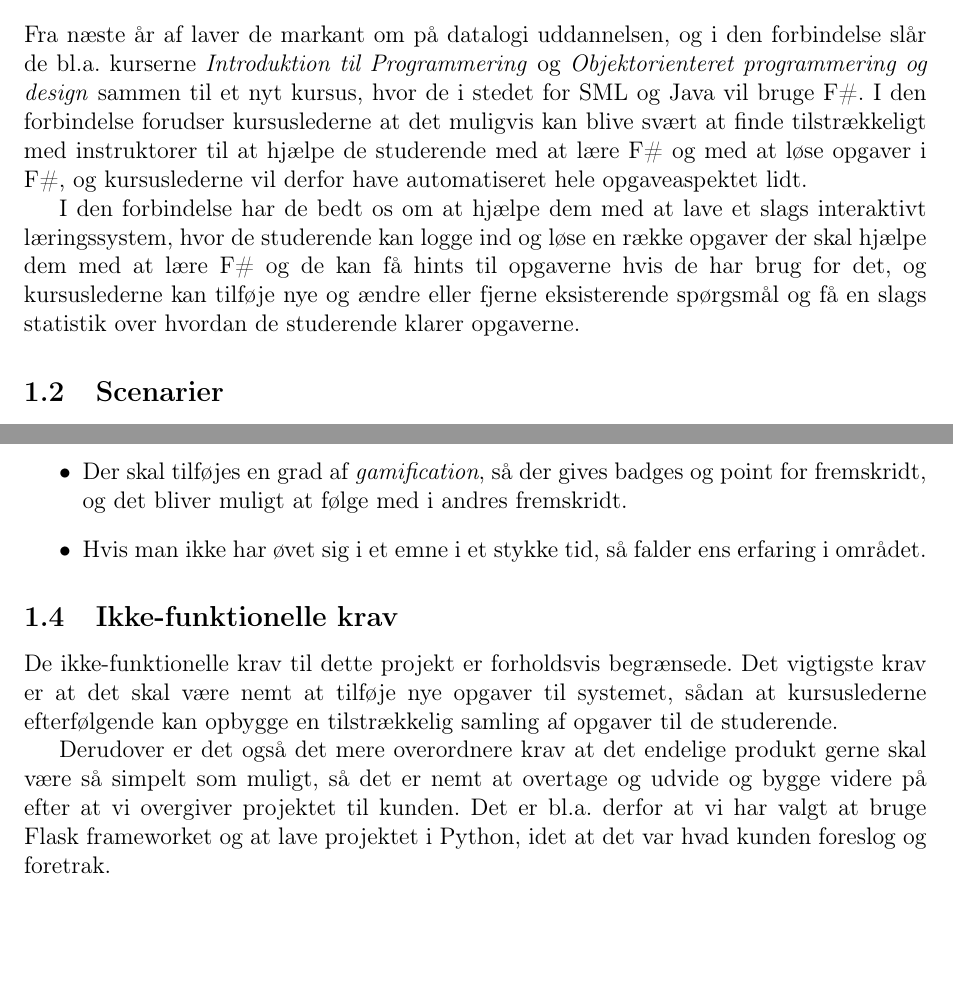
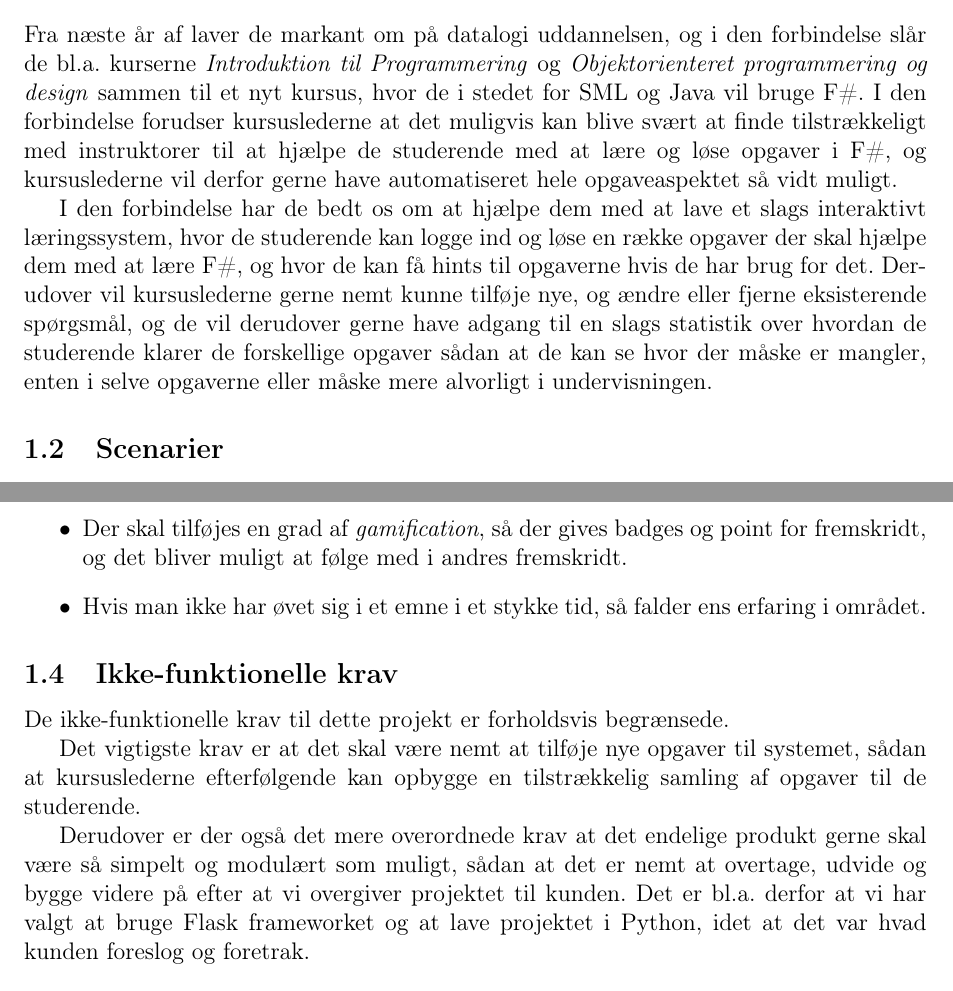
Before and after one commit to christiankjaer/pop-webhelp, a LaTeX document (doc/Delrapport1/delrapport1.tex): two parts of pages 3 and 4 of 6, joined at a grey line, cut so that both start at the same text, the shorter picture padded with empty space. Compiled offline with pdfLaTeX.

Commit message:
Opdateret mine afsnit

```diff
--- a/doc/Delrapport1/delrapport1.tex
+++ b/doc/Delrapport1/delrapport1.tex
@@ -13,11 +13,11 @@
 
 \author{
   Christian Kjær Larsen\\
-  \texttt{wkm839@alumni.ku} \\[.4cm]
+  \texttt{wkm839@alumni.ku.dk} \\[.4cm]
   Lukas Svarre Engedal\\
-  \texttt{xxx123@alumni.ku} \\[.4cm]
+  \texttt{pqd294@alumni.ku.dk} \\[.4cm]
   Tobias Sønderskov Hansen\\
-  \texttt{whg656@alumni.ku} \\[.4cm]
+  \texttt{whg656@alumni.ku.dk} \\[.4cm]
   Instruktor: Aske Mottelson\\[.4cm]
   \vspace{10cm}
 }
@@ -53,9 +53,10 @@
 \section{Problemformulering}
 \subsection{Problemområde}
 Fra næste år af laver de markant om på datalogi uddannelsen, og i den forbindelse slår de bl.a. kurserne \emph{Introduktion til Programmering} og \emph{Objektorienteret programmering og design} sammen til et nyt kursus, hvor de i stedet for SML og Java vil bruge F\#.
-I den forbindelse forudser kursuslederne at det muligvis kan blive svært at finde tilstrækkeligt med instruktorer til at hjælpe de studerende med at lære F\# og med at løse opgaver i F\#, og kursuslederne vil derfor have automatiseret hele opgaveaspektet lidt.
+I den forbindelse forudser kursuslederne at det muligvis kan blive svært at finde tilstrækkeligt med instruktorer til at hjælpe de studerende med at lære og løse opgaver i F\#, og kursuslederne vil derfor gerne have automatiseret hele opgaveaspektet så vidt muligt.
 
-I den forbindelse har de bedt os om at hjælpe dem med at lave et slags interaktivt læringssystem, hvor de studerende kan logge ind og løse en række opgaver der skal hjælpe dem med at lære F\# og de kan få hints til opgaverne hvis de har brug for det, og kursuslederne kan tilføje nye og ændre eller fjerne eksisterende spørgsmål og få en slags statistik over hvordan de studerende klarer opgaverne.
+I den forbindelse har de bedt os om at hjælpe dem med at lave et slags interaktivt læringssystem, hvor de studerende kan logge ind og løse en række opgaver der skal hjælpe dem med at lære F\#, og hvor de kan få hints til opgaverne hvis de har brug for det. Derudover vil kursuslederne gerne nemt kunne tilføje nye, og ændre eller fjerne eksisterende spørgsmål, og de vil derudover gerne have adgang til en slags statistik over hvordan de studerende klarer de forskellige opgaver sådan at de kan se hvor der måske er mangler, enten i selve opgaverne eller måske mere alvorligt i undervisningen.
+
 \subsection{Scenarier}
 \paragraph{Tilføjelse af spørgsmål}
 En underviser på kurset går ind på hjemmesiden. Vedkommende logger ind på siden, og han tages til en speciel side for administatorer.
@@ -80,9 +81,11 @@ Hvis der er tid i en af de senere iterationer, så er der en række ekstra krav
     \item Hvis man ikke har øvet sig i et emne i et stykke tid, så falder ens erfaring i området.
 \end{itemize}
 \subsection{Ikke-funktionelle krav}
-De ikke-funktionelle krav til dette projekt er forholdsvis begrænsede. Det vigtigste krav er at det skal være nemt at tilføje nye opgaver til systemet, sådan at kursuslederne efterfølgende kan opbygge en tilstrækkelig samling af opgaver til de studerende.
+De ikke-funktionelle krav til dette projekt er forholdsvis begrænsede.
 
-Derudover er det også det mere overordnere krav at det endelige produkt gerne skal være så simpelt som muligt, så det er nemt at overtage og udvide og bygge videre på efter at vi overgiver projektet til kunden. Det er bl.a. derfor at vi har valgt at bruge Flask frameworket og at lave projektet i Python, idet at det var hvad kunden foreslog og foretrak.
+Det vigtigste krav er at det skal være nemt at tilføje nye opgaver til systemet, sådan at kursuslederne efterfølgende kan opbygge en tilstrækkelig samling af opgaver til de studerende.
+
+Derudover er der også det mere overordnede krav at det endelige produkt gerne skal være så simpelt og modulært som muligt, sådan at det er nemt at overtage, udvide og bygge videre på efter at vi overgiver projektet til kunden. Det er bl.a. derfor at vi har valgt at bruge Flask frameworket og at lave projektet i Python, idet at det var hvad kunden foreslog og foretrak.
 
 \subsection{Implementeringsmiljø}
 \begin{itemize}
```
